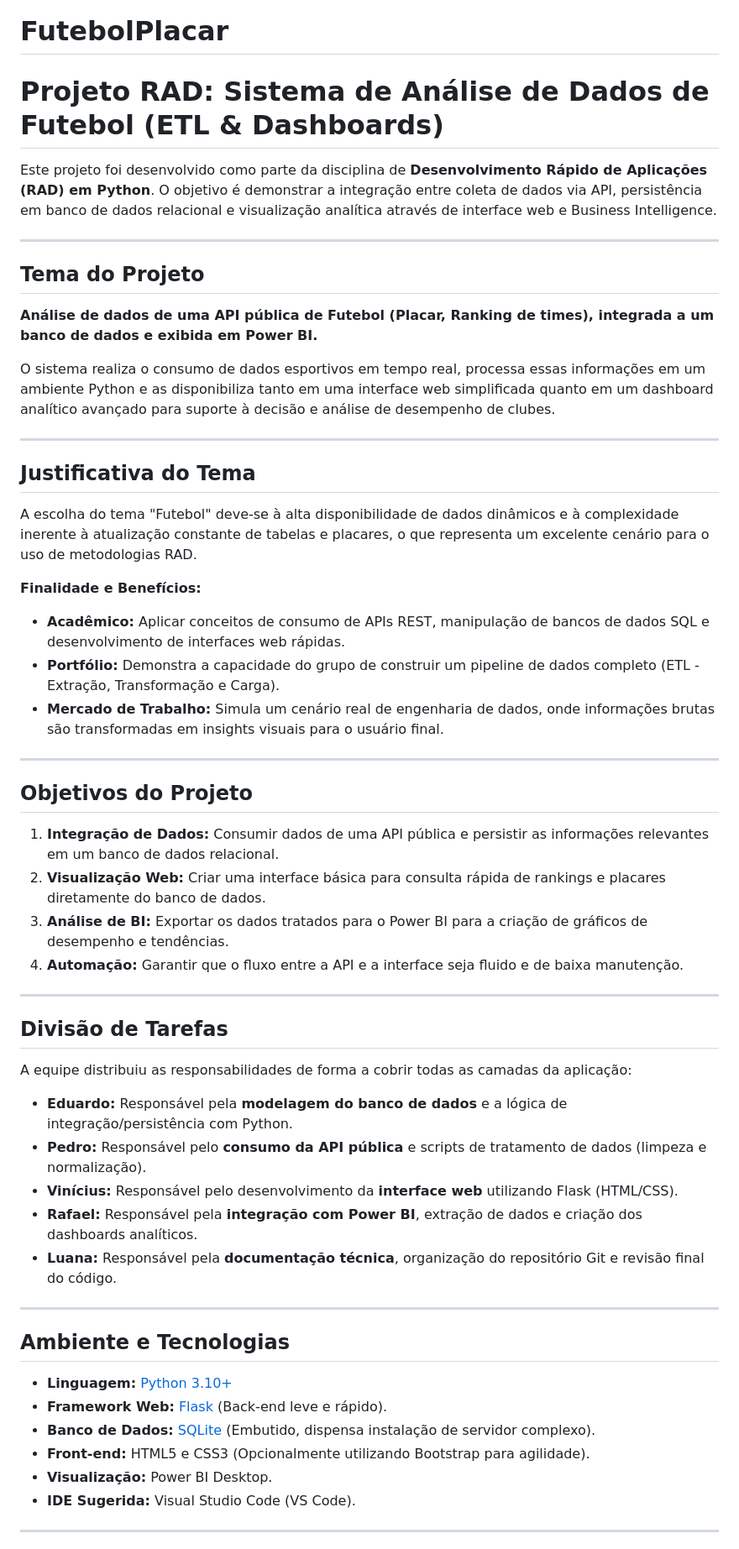
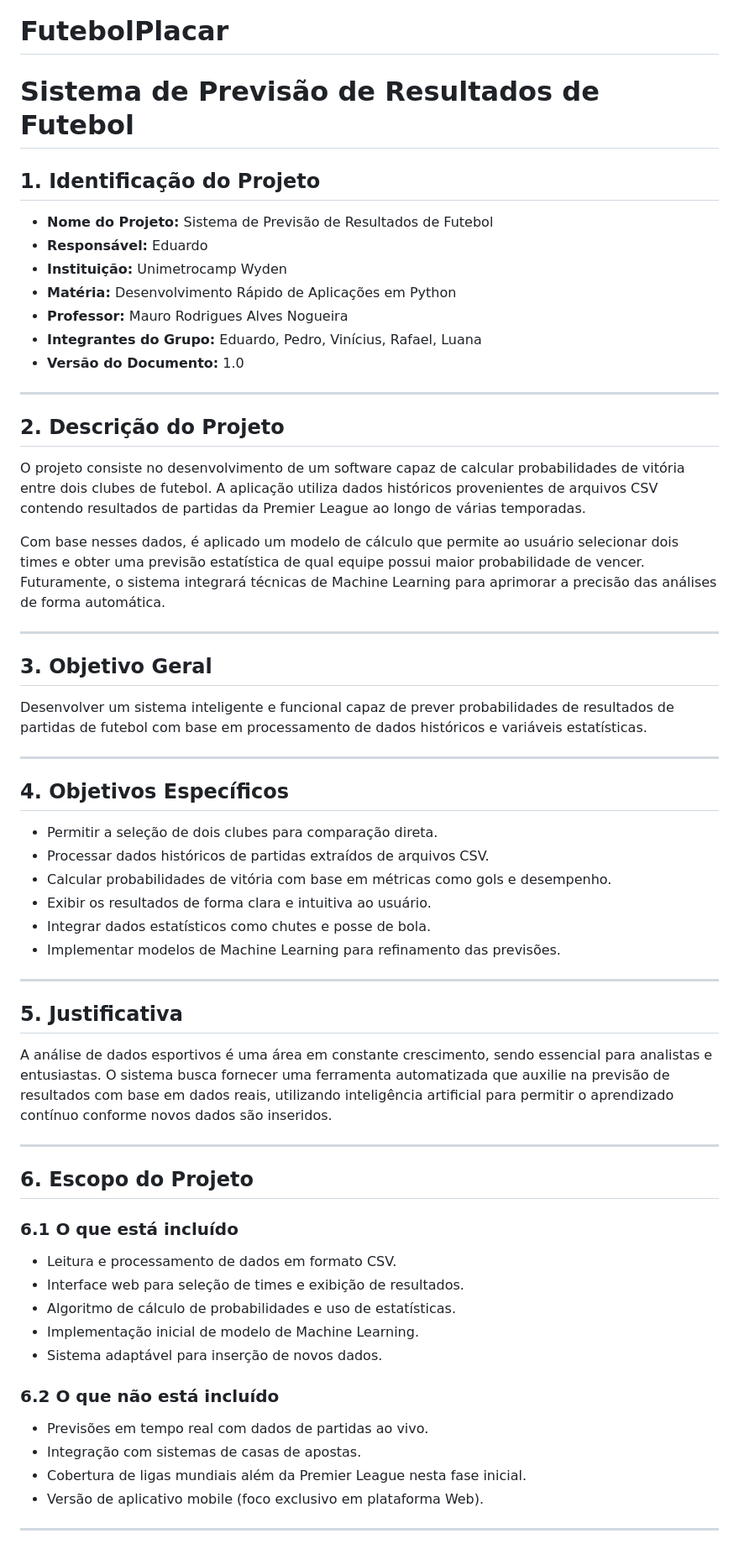
Before and after one commit to eduardo-hgombrade/FutebolPlacar, a Markdown page: README.md, the part around one of its changes. Shown at 84% size. Rendered like a GitHub page.

Commit message:
Atualizar o README.md

```diff
--- a/README.md
+++ b/README.md
@@ -1,58 +1,58 @@
 # FutebolPlacar
-# Projeto RAD: Sistema de Análise de Dados de Futebol (ETL & Dashboards)
+# Sistema de Previsão de Resultados de Futebol
 
-Este projeto foi desenvolvido como parte da disciplina de **Desenvolvimento Rápido de Aplicações (RAD) em Python**. O objetivo é demonstrar a integração entre coleta de dados via API, persistência em banco de dados relacional e visualização analítica através de interface web e Business Intelligence.
+## 1. Identificação do Projeto
+* **Nome do Projeto:** Sistema de Previsão de Resultados de Futebol
+* **Responsável:** Eduardo
+* **Instituição:** Unimetrocamp Wyden
+* **Matéria:** Desenvolvimento Rápido de Aplicações em Python
+* **Professor:** Mauro Rodrigues Alves Nogueira
+* **Integrantes do Grupo:** Eduardo, Pedro, Vinícius, Rafael, Luana
+* **Versão do Documento:** 1.0
 
 ---
 
-## Tema do Projeto
+## 2. Descrição do Projeto
+O projeto consiste no desenvolvimento de um software capaz de calcular probabilidades de vitória entre dois clubes de futebol. A aplicação utiliza dados históricos provenientes de arquivos CSV contendo resultados de partidas da Premier League ao longo de várias temporadas.
 
-**Análise de dados de uma API pública de Futebol (Placar, Ranking de times), integrada a um banco de dados e exibida em Power BI.**
-
-O sistema realiza o consumo de dados esportivos em tempo real, processa essas informações em um ambiente Python e as disponibiliza tanto em uma interface web simplificada quanto em um dashboard analítico avançado para suporte à decisão e análise de desempenho de clubes.
+Com base nesses dados, é aplicado um modelo de cálculo que permite ao usuário selecionar dois times e obter uma previsão estatística de qual equipe possui maior probabilidade de vencer. Futuramente, o sistema integrará técnicas de Machine Learning para aprimorar a precisão das análises de forma automática.
 
 ---
 
-## Justificativa do Tema
-
-A escolha do tema "Futebol" deve-se à alta disponibilidade de dados dinâmicos e à complexidade inerente à atualização constante de tabelas e placares, o que representa um excelente cenário para o uso de metodologias RAD.
-
-**Finalidade e Benefícios:**
-* **Acadêmico:** Aplicar conceitos de consumo de APIs REST, manipulação de bancos de dados SQL e desenvolvimento de interfaces web rápidas.
-* **Portfólio:** Demonstra a capacidade do grupo de construir um pipeline de dados completo (ETL - Extração, Transformação e Carga).
-* **Mercado de Trabalho:** Simula um cenário real de engenharia de dados, onde informações brutas são transformadas em insights visuais para o usuário final.
+## 3. Objetivo Geral
+Desenvolver um sistema inteligente e funcional capaz de prever probabilidades de resultados de partidas de futebol com base em processamento de dados históricos e variáveis estatísticas.
 
 ---
 
-## Objetivos do Projeto
-
-1.  **Integração de Dados:** Consumir dados de uma API pública e persistir as informações relevantes em um banco de dados relacional.
-2.  **Visualização Web:** Criar uma interface básica para consulta rápida de rankings e placares diretamente do banco de dados.
-3.  **Análise de BI:** Exportar os dados tratados para o Power BI para a criação de gráficos de desempenho e tendências.
-4.  **Automação:** Garantir que o fluxo entre a API e a interface seja fluido e de baixa manutenção.
+## 4. Objetivos Específicos
+* Permitir a seleção de dois clubes para comparação direta.
+* Processar dados históricos de partidas extraídos de arquivos CSV.
+* Calcular probabilidades de vitória com base em métricas como gols e desempenho.
+* Exibir os resultados de forma clara e intuitiva ao usuário.
+* Integrar dados estatísticos como chutes e posse de bola.
+* Implementar modelos de Machine Learning para refinamento das previsões.
 
 ---
 
-## Divisão de Tarefas
-
-A equipe distribuiu as responsabilidades de forma a cobrir todas as camadas da aplicação:
-
-* **Eduardo:** Responsável pela **modelagem do banco de dados** e a lógica de integração/persistência com Python.
-* **Pedro:** Responsável pelo **consumo da API pública** e scripts de tratamento de dados (limpeza e normalização).
-* **Vinícius:** Responsável pelo desenvolvimento da **interface web** utilizando Flask (HTML/CSS).
-* **Rafael:** Responsável pela **integração com Power BI**, extração de dados e criação dos dashboards analíticos.
-* **Luana:** Responsável pela **documentação técnica**, organização do repositório Git e revisão final do código.
+## 5. Justificativa
+A análise de dados esportivos é uma área em constante crescimento, sendo essencial para analistas e entusiastas. O sistema busca fornecer uma ferramenta automatizada que auxilie na previsão de resultados com base em dados reais, utilizando inteligência artificial para permitir o aprendizado contínuo conforme novos dados são inseridos.
 
 ---
 
-## Ambiente e Tecnologias
+## 6. Escopo do Projeto
 
-* **Linguagem:** [Python 3.10+](https://www.python.org/)
-* **Framework Web:** [Flask](https://flask.palletsprojects.com/) (Back-end leve e rápido).
-* **Banco de Dados:** [SQLite](https://www.sqlite.org/index.html) (Embutido, dispensa instalação de servidor complexo).
-* **Front-end:** HTML5 e CSS3 (Opcionalmente utilizando Bootstrap para agilidade).
-* **Visualização:** Power BI Desktop.
-* **IDE Sugerida:** Visual Studio Code (VS Code).
+### 6.1 O que está incluído
+* Leitura e processamento de dados em formato CSV.
+* Interface web para seleção de times e exibição de resultados.
+* Algoritmo de cálculo de probabilidades e uso de estatísticas.
+* Implementação inicial de modelo de Machine Learning.
+* Sistema adaptável para inserção de novos dados.
+
+### 6.2 O que não está incluído
+* Previsões em tempo real com dados de partidas ao vivo.
+* Integração com sistemas de casas de apostas.
+* Cobertura de ligas mundiais além da Premier League nesta fase inicial.
+* Versão de aplicativo mobile (foco exclusivo em plataforma Web).
 
 ---
 
```
Also changed, not shown: other parts of README.md (+70 -24 lines).
